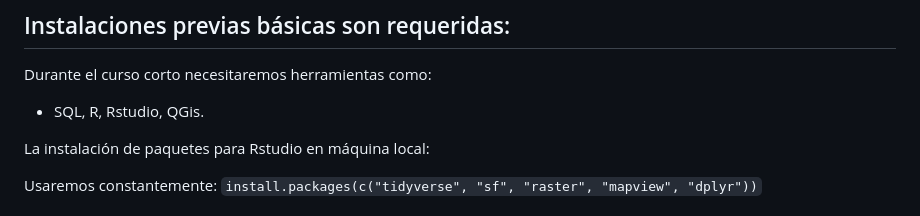
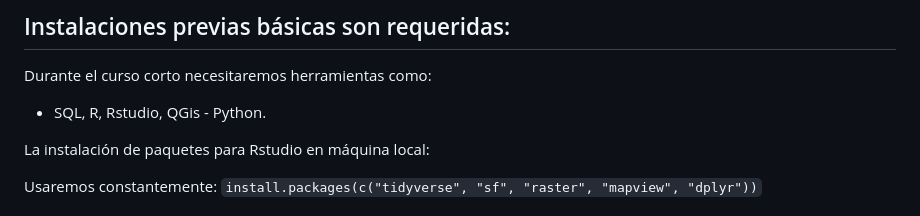
Before and after one commit to AotinianoZ/DataAnalisisGeociencias, a Markdown page: README.md, the part around one of its changes. Drawn GitHub-style.

```diff
--- a/README.md
+++ b/README.md
@@ -56,7 +56,7 @@ El curso desarrolla desde los conceptos básicos de geodatabase (base de datos g
 
 Durante el curso corto necesitaremos herramientas como:
 
-* SQL, R, Rstudio, QGis.
+* SQL, R, Rstudio, QGis - Python.
 
 La instalación de paquetes para Rstudio en máquina local:
 
```
Also changed, not shown: other parts of README.md (+1 -1 lines).
